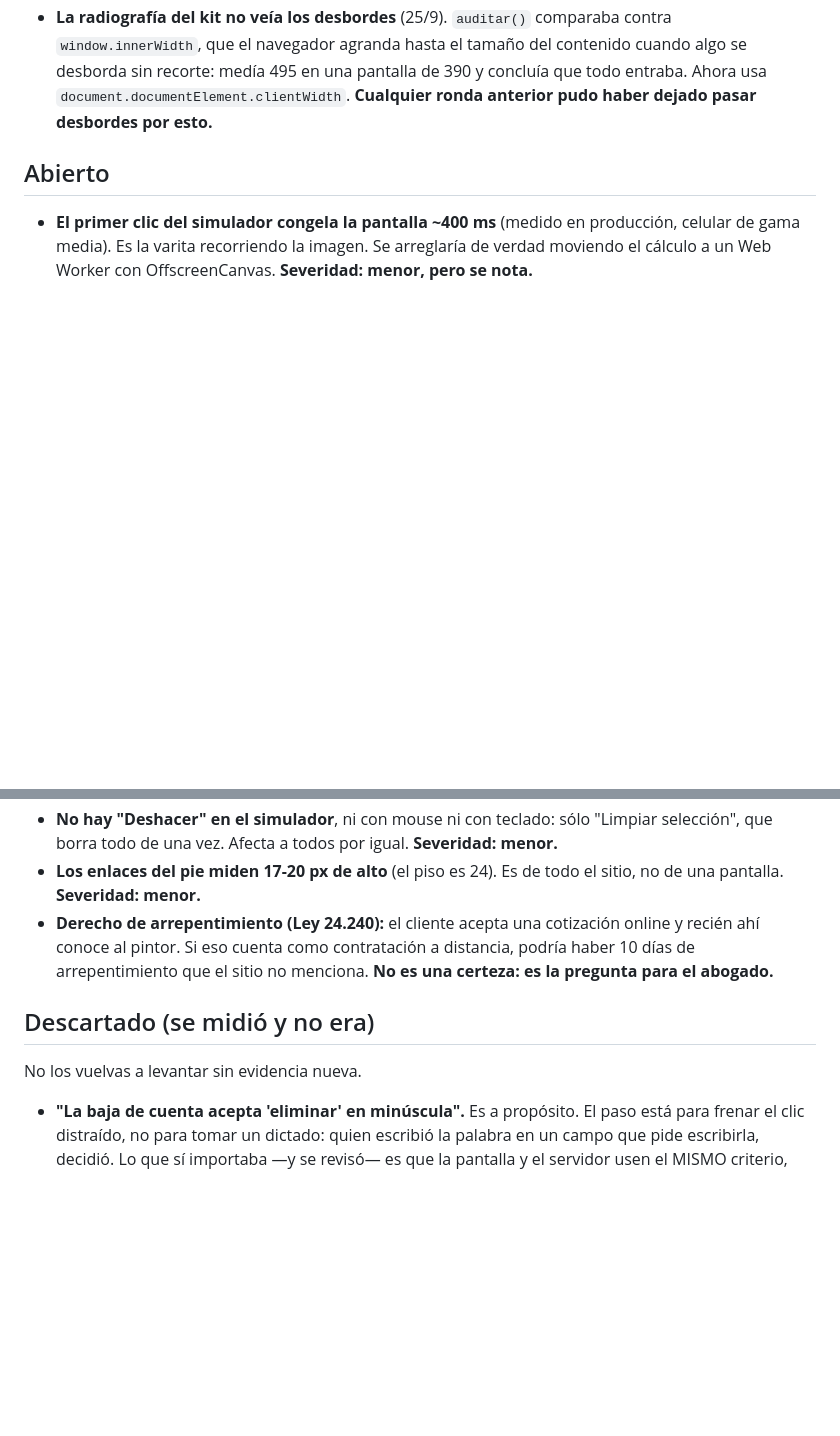
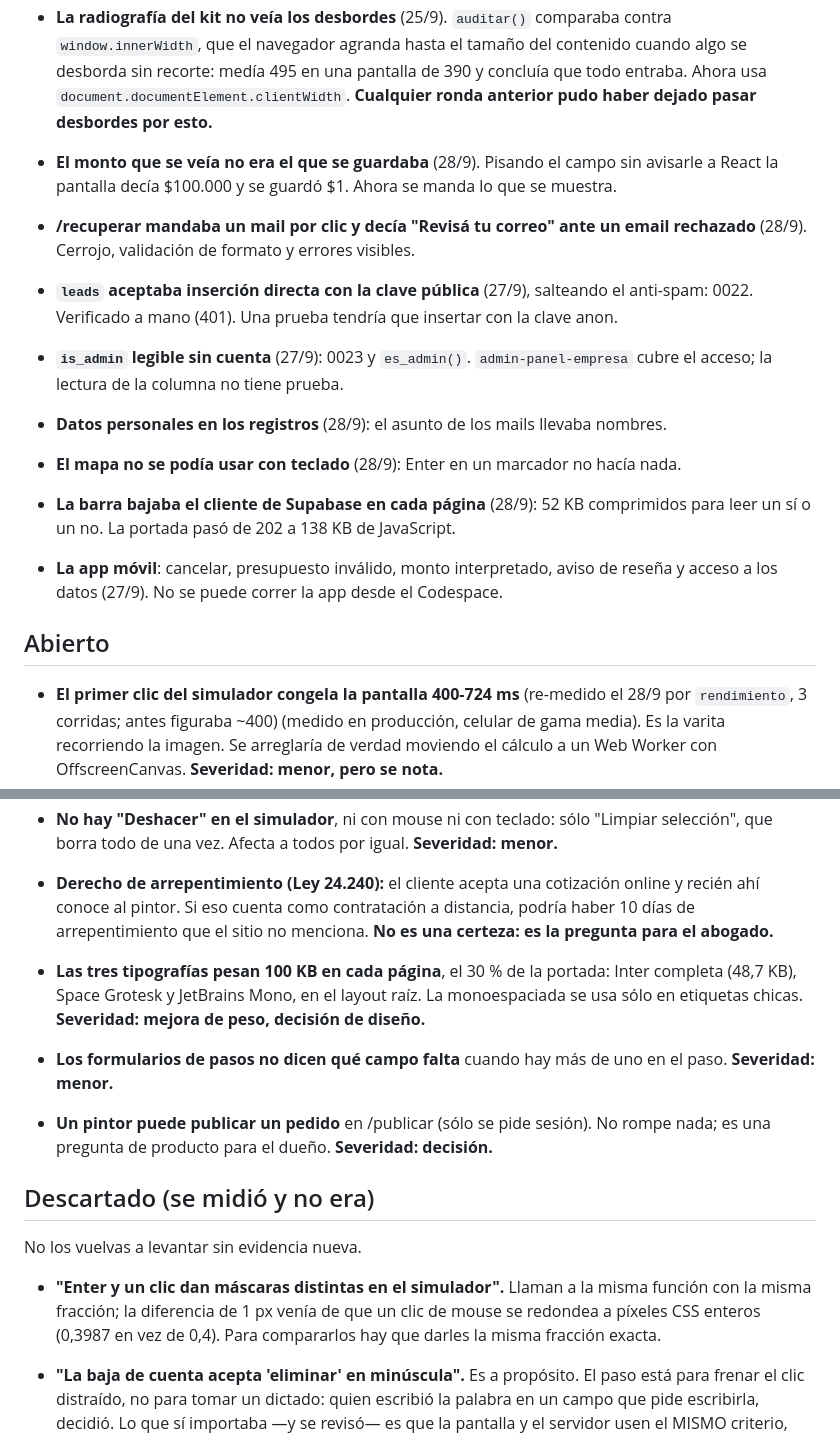
Before and after one commit to franco8706/pinturapro, a Markdown page: tools/auditoria/BITACORA.md, 2 parts joined by grey strips. Rendered like a GitHub page; blank space fills up the shorter version.

Commit message:
BITÁCORA y CLAUDE.md al cierre de la ronda de los 16 agentes
Once filas nuevas en lo vigilado por una prueba, lo corregido que todavía no tiene prueba
(con por qué), lo abierto (la varita re-medida en 400-724 ms, las tipografías, un pintor que
puede publicar pedidos) y un descarte medido: Enter y el clic no dan máscaras distintas, el
clic se redondea a píxeles CSS.

Co-Authored-By: Claude Opus 5.5 <noreply@anthropic.com>

```diff
--- a/tools/auditoria/BITACORA.md
+++ b/tools/auditoria/BITACORA.md
@@ -80,9 +91,24 @@ Candidatos a la próxima prueba. El que agregue una, la mueve a la tabla de arri
   `document.documentElement.clientWidth`. **Cualquier ronda anterior pudo haber dejado pasar
   desbordes por esto.**
 
+- **El monto que se veía no era el que se guardaba** (28/9). Pisando el campo sin avisarle a
+  React la pantalla decía $100.000 y se guardó $1. Ahora se manda lo que se muestra.
+- **/recuperar mandaba un mail por clic y decía "Revisá tu correo" ante un email rechazado**
+  (28/9). Cerrojo, validación de formato y errores visibles.
+- **`leads` aceptaba inserción directa con la clave pública** (27/9), salteando el anti-spam:
+  0022. Verificado a mano (401). Una prueba tendría que insertar con la clave anon.
+- **`is_admin` legible sin cuenta** (27/9): 0023 y `es_admin()`. `admin-panel-empresa`
+  cubre el acceso; la lectura de la columna no tiene prueba.
+- **Datos personales en los registros** (28/9): el asunto de los mails llevaba nombres.
+- **El mapa no se podía usar con teclado** (28/9): Enter en un marcador no hacía nada.
+- **La barra bajaba el cliente de Supabase en cada página** (28/9): 52 KB comprimidos para
+  leer un sí o un no. La portada pasó de 202 a 138 KB de JavaScript.
+- **La app móvil**: cancelar, presupuesto inválido, monto interpretado, aviso de reseña y
+  acceso a los datos (27/9). No se puede correr la app desde el Codespace.
+
 ## Abierto
 
-- **El primer clic del simulador congela la pantalla ~400 ms** (medido en producción, celular de
+- **El primer clic del simulador congela la pantalla 400-724 ms** (re-medido el 28/9 por `rendimiento`, 3 corridas; antes figuraba ~400) (medido en producción, celular de
   gama media). Es la varita recorriendo la imagen. Se arreglaría de verdad moviendo el cálculo a
   un Web Worker con OffscreenCanvas. **Severidad: menor, pero se nota.**
 - **La app móvil mantiene una copia de las reglas** en vez de importar `packages/dominio`: Metro
@@ -98,16 +124,26 @@ Candidatos a la próxima prueba. El que agregue una, la mueve a la tabla de arri
   **Severidad: molesto, no bloqueante.**
 - **No hay "Deshacer" en el simulador**, ni con mouse ni con teclado: sólo "Limpiar selección",
   que borra todo de una vez. Afecta a todos por igual. **Severidad: menor.**
-- **Los enlaces del pie miden 17-20 px de alto** (el piso es 24). Es de todo el sitio, no de
-  una pantalla. **Severidad: menor.**
 - **Derecho de arrepentimiento (Ley 24.240):** el cliente acepta una cotización online y recién
   ahí conoce al pintor. Si eso cuenta como contratación a distancia, podría haber 10 días de
   arrepentimiento que el sitio no menciona. **No es una certeza: es la pregunta para el
   abogado.**
 
+- **Las tres tipografías pesan 100 KB en cada página**, el 30 % de la portada: Inter completa
+  (48,7 KB), Space Grotesk y JetBrains Mono, en el layout raíz. La monoespaciada se usa sólo
+  en etiquetas chicas. **Severidad: mejora de peso, decisión de diseño.**
+- **Los formularios de pasos no dicen qué campo falta** cuando hay más de uno en el paso.
+  **Severidad: menor.**
+- **Un pintor puede publicar un pedido** en /publicar (sólo se pide sesión). No rompe nada;
+  es una pregunta de producto para el dueño. **Severidad: decisión.**
+
 ## Descartado (se midió y no era)
 
 No los vuelvas a levantar sin evidencia nueva.
+
+- **"Enter y un clic dan máscaras distintas en el simulador".** Llaman a la misma función con
+  la misma fracción; la diferencia de 1 px venía de que un clic de mouse se redondea a píxeles
+  CSS enteros (0,3987 en vez de 0,4). Para compararlos hay que darles la misma fracción exacta.
 
 - **"La baja de cuenta acepta 'eliminar' en minúscula".** Es a propósito. El paso está para
   frenar el clic distraído, no para tomar un dictado: quien escribió la palabra en un campo que
```
Also changed, not shown: other parts of tools/auditoria/BITACORA.md (+11 -0 lines), CLAUDE.md (+3 -2 lines).
